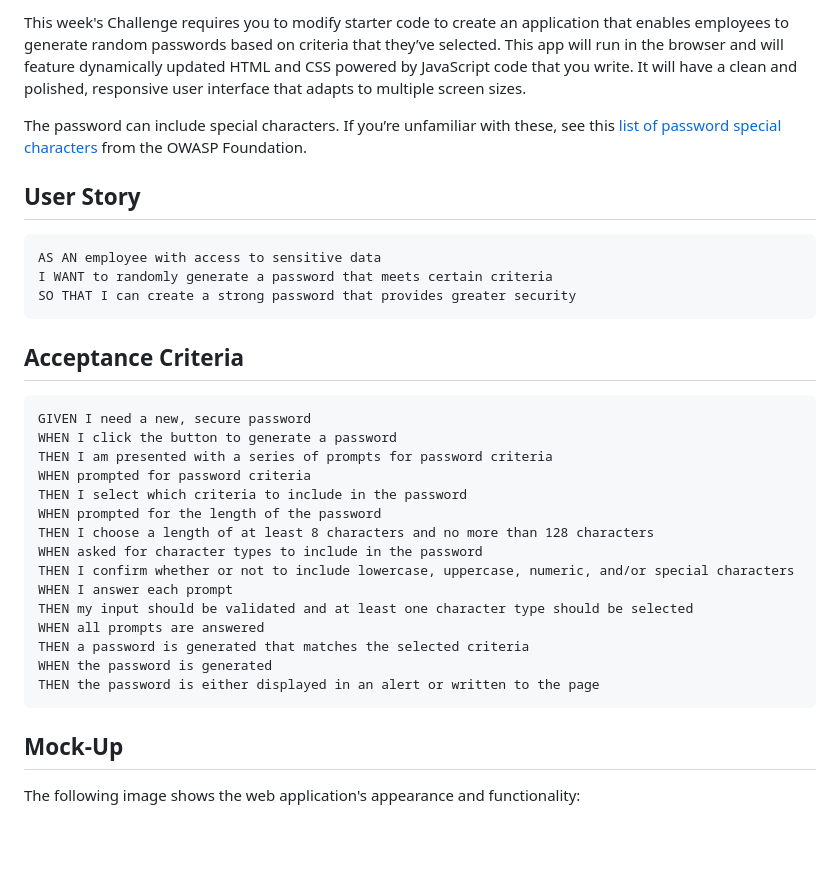
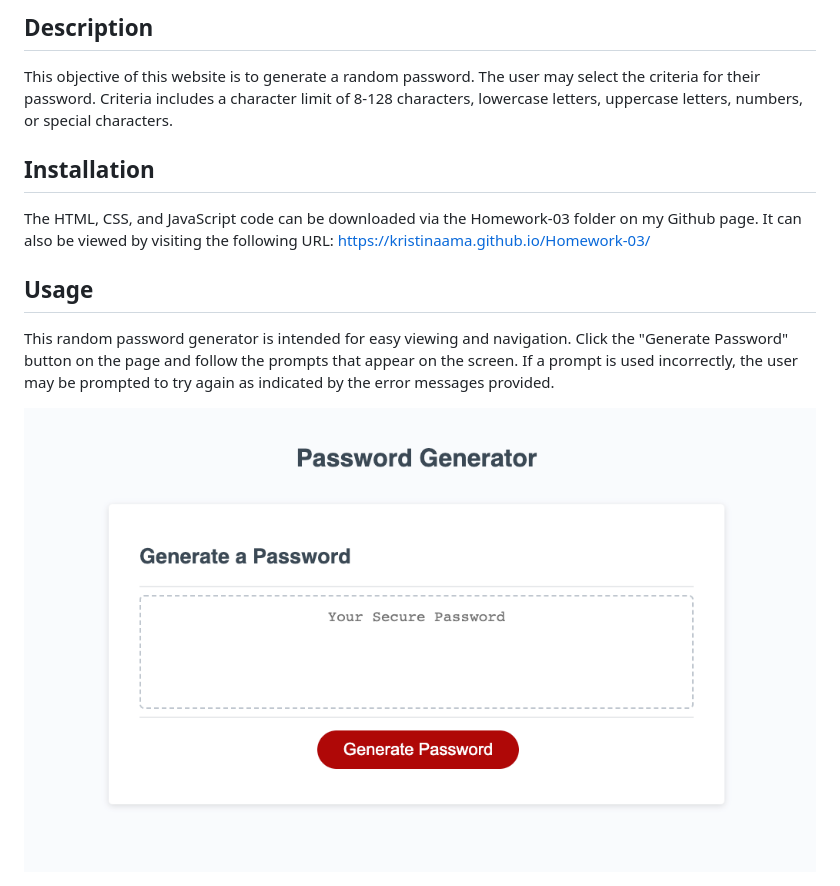
Before and after one commit to kristinaama/Scheduler, a Markdown page: README.md, the part around the change printed below. GitHub-like rendering; pictures changed too: Assets/images/PasswordGeneratorScreenshot.png (added); blank space fills up the shorter version.

````diff
--- a/README.md
+++ b/README.md
@@ -4,37 +4,16 @@
 
-This week's Challenge requires you to modify starter code to create an application that enables employees to generate random passwords based on criteria that they’ve selected. This app will run in the browser and will feature dynamically updated HTML and CSS powered by JavaScript code that you write. It will have a clean and polished, responsive user interface that adapts to multiple screen sizes.
+## Description
 
-The password can include special characters. If you’re unfamiliar with these, see this [list of password special characters](https://www.owasp.org/index.php/Password_special_characters) from the OWASP Foundation.
+This objective of this website is to generate a random password. The user may select the criteria for their password. Criteria includes a character limit of 8-128 characters, lowercase letters, uppercase letters, numbers, or special characters.
 
-## User Story
+## Installation
 
-```
-AS AN employee with access to sensitive data
-I WANT to randomly generate a password that meets certain criteria
-SO THAT I can create a strong password that provides greater security
-```
+The HTML, CSS, and JavaScript code can be downloaded via the Homework-03 folder on my Github page. It can also be viewed by visiting the following URL: https://kristinaama.github.io/Homework-03/
 
-## Acceptance Criteria
+## Usage
 
-```
-GIVEN I need a new, secure password
-WHEN I click the button to generate a password
-THEN I am presented with a series of prompts for password criteria
-WHEN prompted for password criteria
-THEN I select which criteria to include in the password
-WHEN prompted for the length of the password
-THEN I choose a length of at least 8 characters and no more than 128 characters
-WHEN asked for character types to include in the password
-THEN I confirm whether or not to include lowercase, uppercase, numeric, and/or special characters
-WHEN I answer each prompt
-THEN my input should be validated and at least one character type should be selected
-WHEN all prompts are answered
-THEN a password is generated that matches the selected criteria
-WHEN the password is generated
-THEN the password is either displayed in an alert or written to the page
-```
+This random password generator is intended for easy viewing and navigation. Click the "Generate Password" button on the page and follow the prompts that appear on the screen. If a prompt is used incorrectly, the user may be prompted to try again as indicated by the error messages provided.
 
-## Mock-Up
 
-The following image shows the web application's appearance and functionality:
+![Screenshot of webpage](Assets/images/PasswordGeneratorScreenshot.png)
 
````
Also changed, not shown: other parts of README.md (+5 -58 lines), Assets/images/03-javascript-homework-demo.png (deleted), 2 other files.
